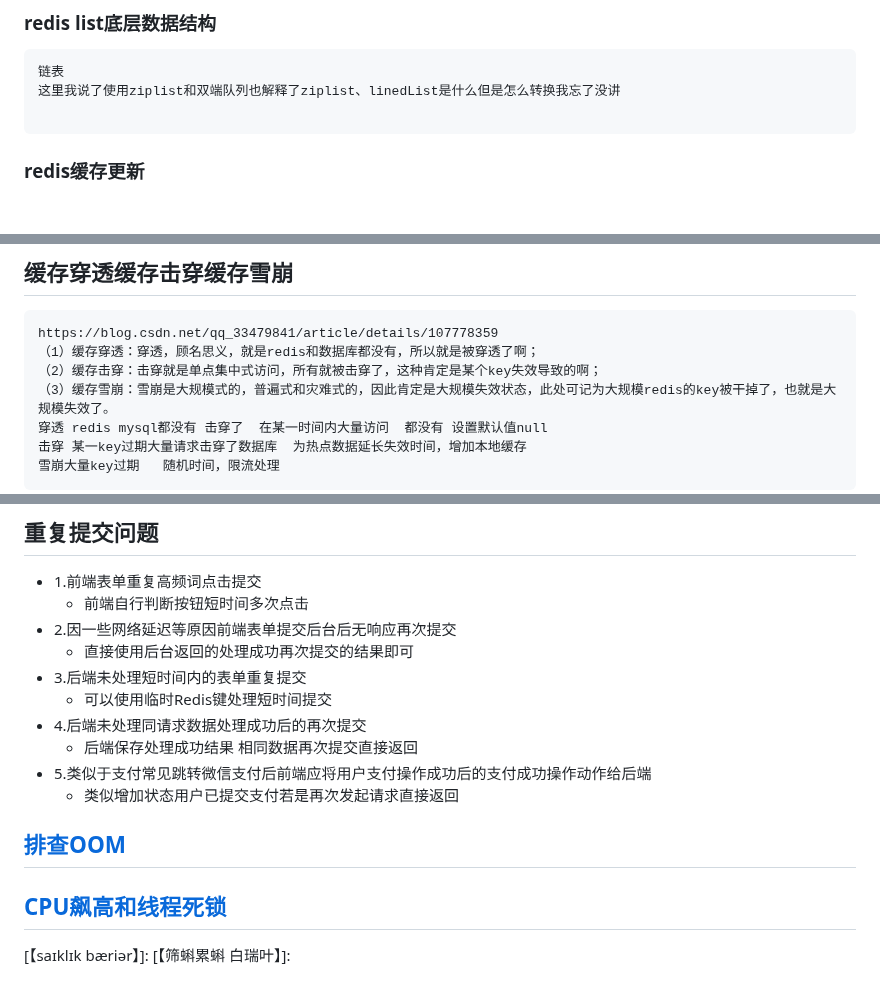
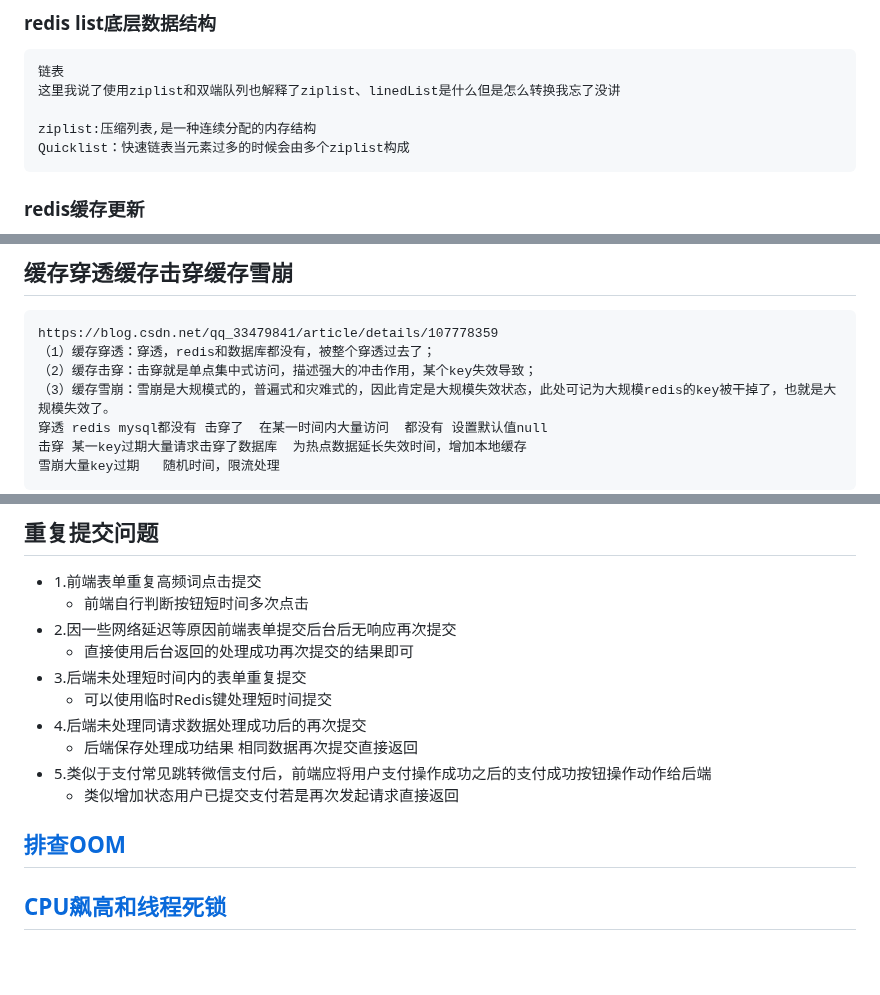
Before and after one commit to cdigho/note-log, a Markdown page: source/java/常见问题.md, 3 parts joined by grey strips. Drawn GitHub-style; blank space fills up the shorter version.

````diff
--- a/source/java/常见问题.md
+++ b/source/java/常见问题.md
@@ -2704,6 +2704,8 @@ https://blog.csdn.net/levy_cui/article/details/70876621
 链表
 这里我说了使用ziplist和双端队列也解释了ziplist、linedList是什么但是怎么转换我忘了没讲
 
+ziplist:压缩列表,是一种连续分配的内存结构
+Quicklist：快速链表当元素过多的时候会由多个ziplist构成
 ```
 
 ### redis缓存更新
@@ -3224,8 +3257,8 @@ zookeeper本意是保证节点的数据一致也就是CP强一致性，这样一
 
 ```
 https://blog.csdn.net/qq_33479841/article/details/107778359
-（1）缓存穿透：穿透，顾名思义，就是redis和数据库都没有，所以就是被穿透了啊；
-（2）缓存击穿：击穿就是单点集中式访问，所有就被击穿了，这种肯定是某个key失效导致的啊；
+（1）缓存穿透：穿透，redis和数据库都没有，被整个穿透过去了；
+（2）缓存击穿：击穿就是单点集中式访问，描述强大的冲击作用，某个key失效导致；
 （3）缓存雪崩：雪崩是大规模式的，普遍式和灾难式的，因此肯定是大规模失效状态，此处可记为大规模redis的key被干掉了，也就是大规模失效了。
 穿透 redis mysql都没有 击穿了  在某一时间内大量访问  都没有 设置默认值null
 击穿 某一key过期大量请求击穿了数据库  为热点数据延长失效时间，增加本地缓存
@@ -3747,12 +3784,9 @@ class MaoDu extends PeiCai {
   - 可以使用临时Redis键处理短时间提交
 - 4.后端未处理同请求数据处理成功后的再次提交
   - 后端保存处理成功结果 相同数据再次提交直接返回
-- 5.类似于支付常见跳转微信支付后前端应将用户支付操作成功后的支付成功操作动作给后端
+- 5.类似于支付常见跳转微信支付后，前端应将用户支付操作成功之后的支付成功按钮操作动作给后端
   - 类似增加状态用户已提交支付若是再次发起请求直接返回
 
 ## [排查OOM](source/java/jvm/排查OOM.md)
 
 ## [CPU飙高和线程死锁](source/java/jvm/CPU飙高和线程死锁.md)
-
-[【saɪklɪk bæriər】]:
-[【筛蝌累蝌 白瑞叶】]:
````
Also changed, not shown: other parts of source/java/常见问题.md (+44 -9 lines).
